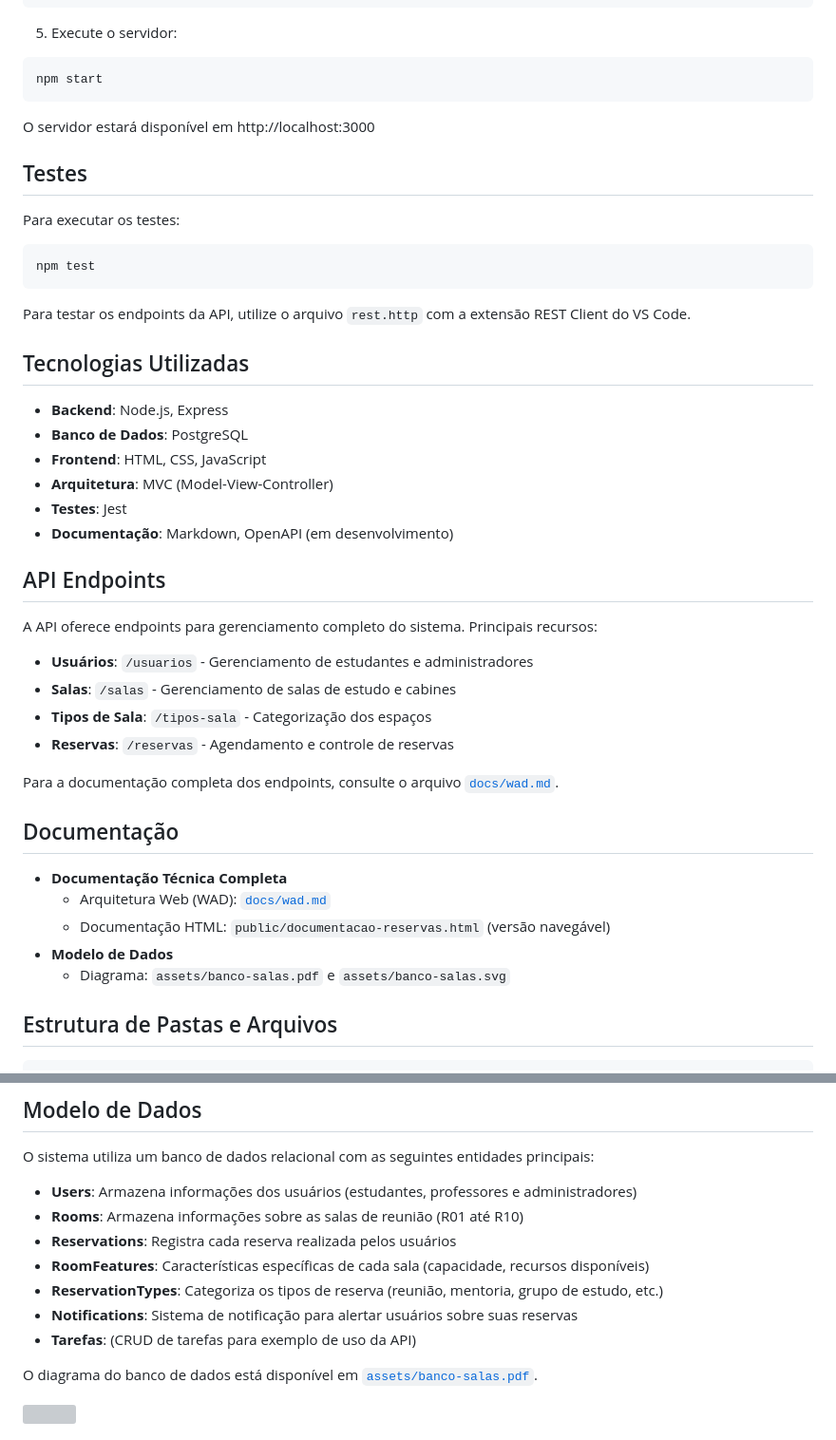
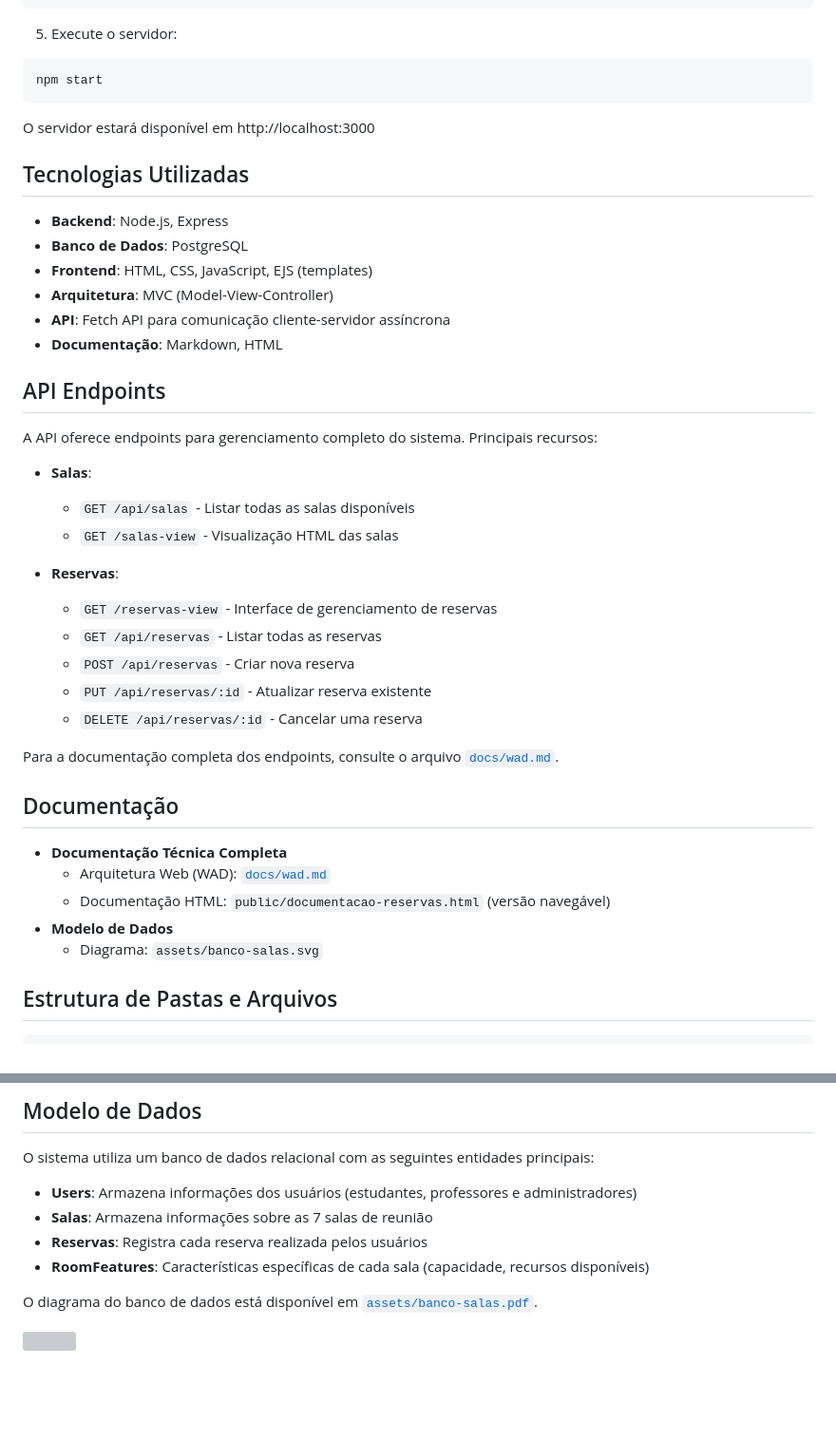
Before and after one commit to Kaian-Moura/Projectdb, a Markdown page: readme.md, 2 parts joined by grey strips. Shown: that part at 95% size. Drawn GitHub-style; blank space fills up the shorter version; grey boxes are pictures that could not be loaded.

Commit message:
docs: atualização de readme

````diff
--- a/readme.md
+++ b/readme.md
@@ -70,33 +86,30 @@ npm start
 
 O servidor estará disponível em http://localhost:3000
 
-## Testes
-
-Para executar os testes:
-
-```bash
-npm test
-```
-
-Para testar os endpoints da API, utilize o arquivo `rest.http` com a extensão REST Client do VS Code.
-
 ## Tecnologias Utilizadas
 
 - **Backend**: Node.js, Express
 - **Banco de Dados**: PostgreSQL
-- **Frontend**: HTML, CSS, JavaScript
+- **Frontend**: HTML, CSS, JavaScript, EJS (templates)
 - **Arquitetura**: MVC (Model-View-Controller)
-- **Testes**: Jest
-- **Documentação**: Markdown, OpenAPI (em desenvolvimento)
+- **API**: Fetch API para comunicação cliente-servidor assíncrona
+- **Documentação**: Markdown, HTML
 
 ## API Endpoints
 
 A API oferece endpoints para gerenciamento completo do sistema. Principais recursos:
 
-- **Usuários**: `/usuarios` - Gerenciamento de estudantes e administradores
-- **Salas**: `/salas` - Gerenciamento de salas de estudo e cabines
-- **Tipos de Sala**: `/tipos-sala` - Categorização dos espaços
-- **Reservas**: `/reservas` - Agendamento e controle de reservas
+- **Salas**:
+
+  - `GET /api/salas` - Listar todas as salas disponíveis
+  - `GET /salas-view` - Visualização HTML das salas
+
+- **Reservas**:
+  - `GET /reservas-view` - Interface de gerenciamento de reservas
+  - `GET /api/reservas` - Listar todas as reservas
+  - `POST /api/reservas` - Criar nova reserva
+  - `PUT /api/reservas/:id` - Atualizar reserva existente
+  - `DELETE /api/reservas/:id` - Cancelar uma reserva
 
 Para a documentação completa dos endpoints, consulte o arquivo [`docs/wad.md`](./docs/wad.md).
 
@@ -106,7 +119,7 @@ Para a documentação completa dos endpoints, consulte o arquivo [`docs/wad.md`]
   - Arquitetura Web (WAD): [`docs/wad.md`](./docs/wad.md)
   - Documentação HTML: `public/documentacao-reservas.html` (versão navegável)
 - **Modelo de Dados**
-  - Diagrama: `assets/banco-salas.pdf` e `assets/banco-salas.svg`
+  - Diagrama: `assets/banco-salas.svg`
 
 ## Estrutura de Pastas e Arquivos
 
@@ -145,12 +158,9 @@ Para a documentação completa dos endpoints, consulte o arquivo [`docs/wad.md`]
 O sistema utiliza um banco de dados relacional com as seguintes entidades principais:
 
 - **Users**: Armazena informações dos usuários (estudantes, professores e administradores)
-- **Rooms**: Armazena informações sobre as salas de reunião (R01 até R10)
-- **Reservations**: Registra cada reserva realizada pelos usuários
+- **Salas**: Armazena informações sobre as 7 salas de reunião
+- **Reservas**: Registra cada reserva realizada pelos usuários
 - **RoomFeatures**: Características específicas de cada sala (capacidade, recursos disponíveis)
-- **ReservationTypes**: Categoriza os tipos de reserva (reunião, mentoria, grupo de estudo, etc.)
-- **Notifications**: Sistema de notificação para alertar usuários sobre suas reservas
-- **Tarefas**: (CRUD de tarefas para exemplo de uso da API)
 
 O diagrama do banco de dados está disponível em <a href="./assets/banco-salas.pdf">`assets/banco-salas.pdf`</a>.<br>
 
````
Also changed, not shown: other parts of readme.md (+33 -13 lines).
